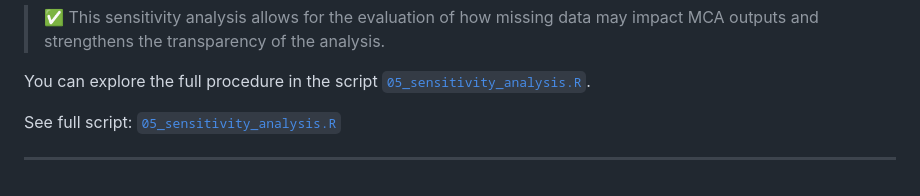
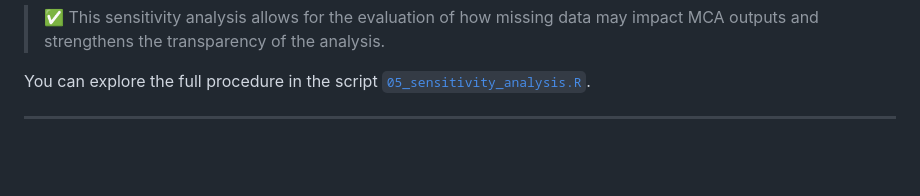
Before and after one commit to MariaAnaGonzalez/MCA.Violence.Colombia, a Markdown page: code/README.md, the part around one of its changes. Drawn GitHub-style; folded sections open; blank space fills up the shorter version.

```diff
--- a/code/README.md
+++ b/code/README.md
@@ -270,8 +272,4 @@ You can explore the full procedure in the script [`05_sensitivity_analysis.R`](.
 
 </details>
 
-
-See full script: [`05_sensitivity_analysis.R`](./code/05_sensitivity_analysis.R)
-</details>
-
 ---
```
Also changed, not shown: other parts of code/README.md (+2 -0 lines).
